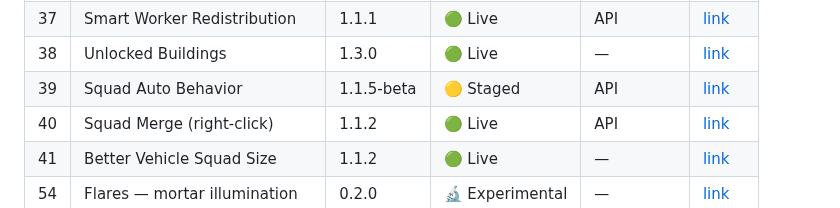
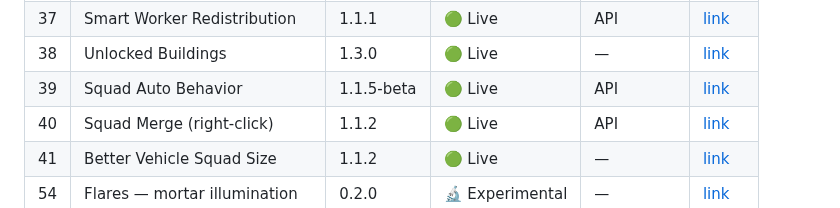
Before and after one commit to JaySNL/IFZMods, a Markdown page: STATUS.md, the part around the change. Drawn GitHub-style.

```diff
--- a/STATUS.md
+++ b/STATUS.md
@@ -33,7 +33,7 @@ _Last updated: 2026-07-05_
 | 36 | Save File Version Unlock | 1.0.1 | 🟢 Live | — | [link](https://www.nexusmods.com/infectionfreezone/mods/36) |
 | 37 | Smart Worker Redistribution | 1.1.1 | 🟢 Live | API | [link](https://www.nexusmods.com/infectionfreezone/mods/37) |
 | 38 | Unlocked Buildings | 1.3.0 | 🟢 Live | — | [link](https://www.nexusmods.com/infectionfreezone/mods/38) |
-| 39 | Squad Auto Behavior | 1.1.5-beta | 🟡 Staged | API | [link](https://www.nexusmods.com/infectionfreezone/mods/39) |
+| 39 | Squad Auto Behavior | 1.1.5-beta | 🟢 Live | API | [link](https://www.nexusmods.com/infectionfreezone/mods/39) |
 | 40 | Squad Merge (right-click) | 1.1.2 | 🟢 Live | API | [link](https://www.nexusmods.com/infectionfreezone/mods/40) |
 | 41 | Better Vehicle Squad Size | 1.1.2 | 🟢 Live | — | [link](https://www.nexusmods.com/infectionfreezone/mods/41) |
 | 54 | Flares — mortar illumination | 0.2.0 | 🔬 Experimental | — | [link](https://www.nexusmods.com/infectionfreezone/mods/54) |
```
Also changed, not shown: tools/nexus-publish/RELEASE-QUEUE.md (+2 -2 lines).
